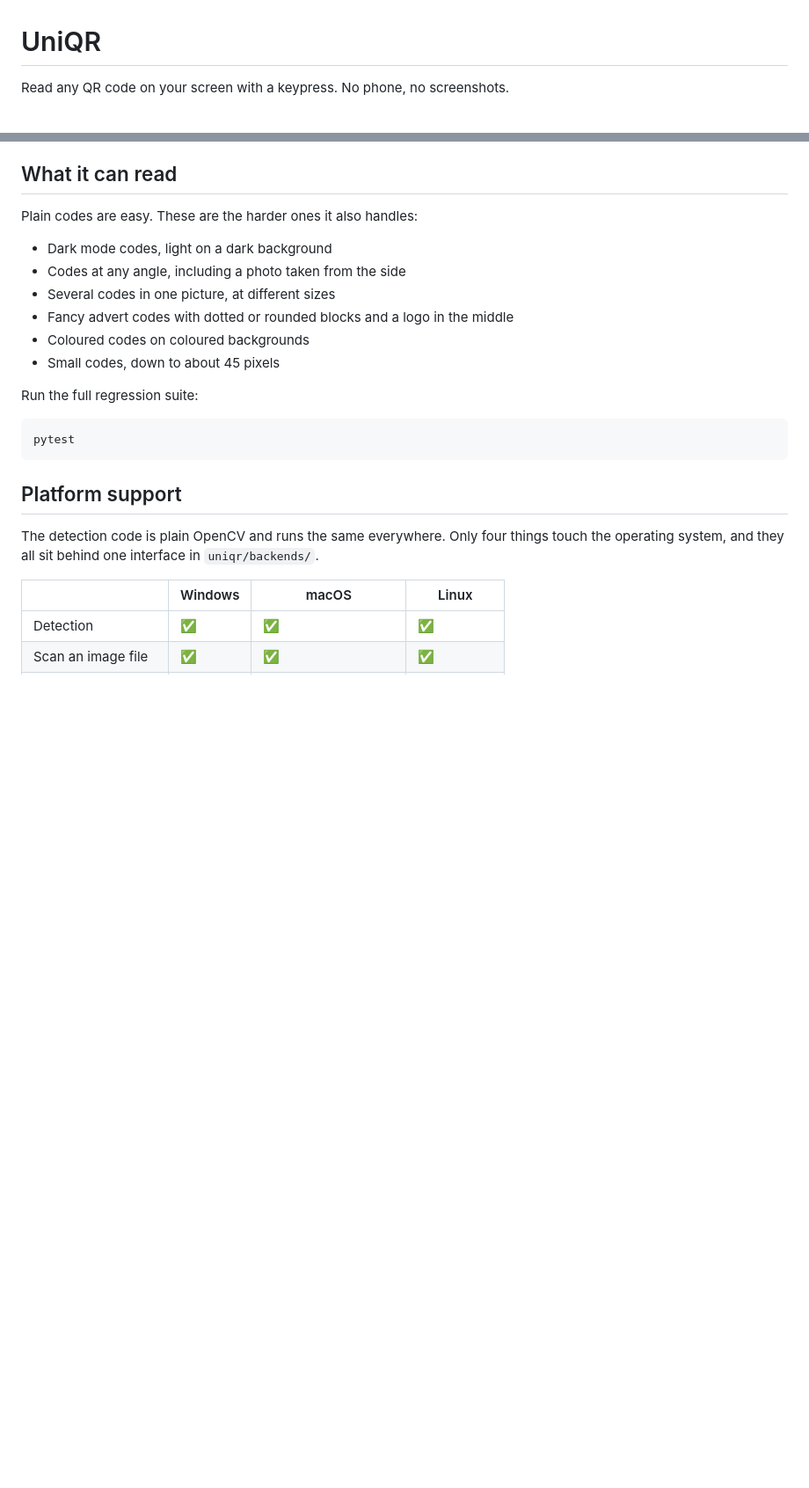
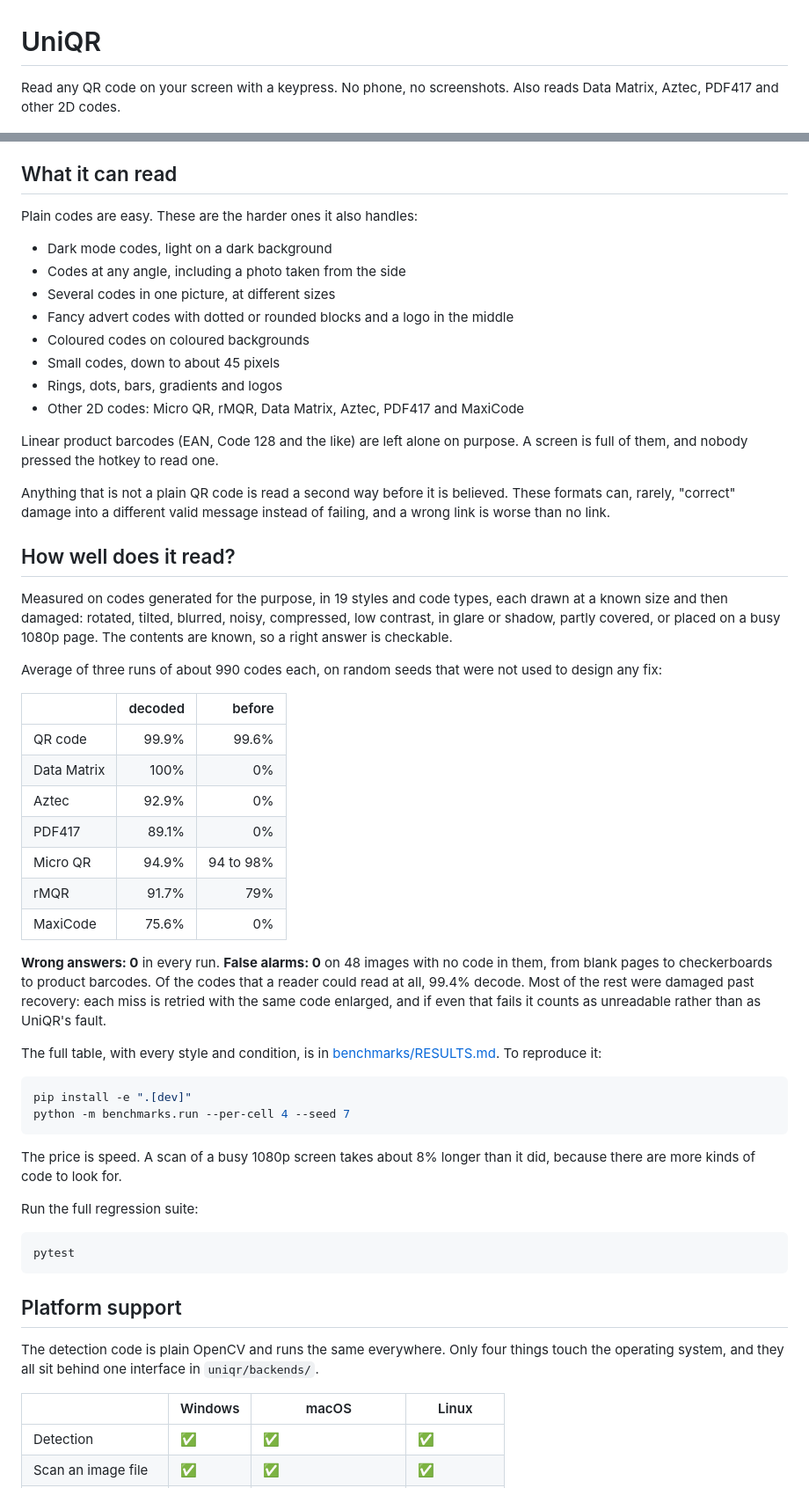
Before and after one commit to pat-selby/uniqr, a Markdown page: README.md, 2 parts joined by grey strips. Shown at 88% size. GitHub-like rendering; blank space fills up the shorter version.

````diff
--- a/README.md
+++ b/README.md
@@ -1,6 +1,7 @@
 # UniQR
 
 Read any QR code on your screen with a keypress. No phone, no screenshots.
+Also reads Data Matrix, Aztec, PDF417 and other 2D codes.
 
 ![UniQR picking between several codes](demo_colors.gif)
 
@@ -125,6 +126,52 @@ Plain codes are easy. These are the harder ones it also handles:
 - Fancy advert codes with dotted or rounded blocks and a logo in the middle
 - Coloured codes on coloured backgrounds
 - Small codes, down to about 45 pixels
+- Rings, dots, bars, gradients and logos
+- Other 2D codes: Micro QR, rMQR, Data Matrix, Aztec, PDF417 and MaxiCode
+
+Linear product barcodes (EAN, Code 128 and the like) are left alone on purpose.
+A screen is full of them, and nobody pressed the hotkey to read one.
+
+Anything that is not a plain QR code is read a second way before it is
+believed. These formats can, rarely, "correct" damage into a different valid
+message instead of failing, and a wrong link is worse than no link.
+
+## How well does it read?
+
+Measured on codes generated for the purpose, in 19 styles and code types, each
+drawn at a known size and then damaged: rotated, tilted, blurred, noisy,
+compressed, low contrast, in glare or shadow, partly covered, or placed on a
+busy 1080p page. The contents are known, so a right answer is checkable.
+
+Average of three runs of about 990 codes each, on random seeds that were not
+used to design any fix:
+
+| | decoded | before |
+|---|---:|---:|
+| QR code | 99.9% | 99.6% |
+| Data Matrix | 100% | 0% |
+| Aztec | 92.9% | 0% |
+| PDF417 | 89.1% | 0% |
+| Micro QR | 94.9% | 94 to 98% |
+| rMQR | 91.7% | 79% |
+| MaxiCode | 75.6% | 0% |
+
+**Wrong answers: 0** in every run. **False alarms: 0** on 48 images with no code
+in them, from blank pages to checkerboards to product barcodes. Of the codes
+that a reader could read at all, 99.4% decode. Most of the rest were damaged
+past recovery: each miss is retried with the same code enlarged, and if even
+that fails it counts as unreadable rather than as UniQR's fault.
+
+The full table, with every style and condition, is in
+[benchmarks/RESULTS.md](benchmarks/RESULTS.md). To reproduce it:
+
+```bash
+pip install -e ".[dev]"
+python -m benchmarks.run --per-cell 4 --seed 7
+```
+
+The price is speed. A scan of a busy 1080p screen takes about 8% longer than it
+did, because there are more kinds of code to look for.
 
 Run the full regression suite:
 
````
Also changed, not shown: other parts of README.md (+2 -2 lines), DEVELOPMENT.md (+57 -0 lines), benchmarks/RESULTS.md (added, +83 -0 lines).
